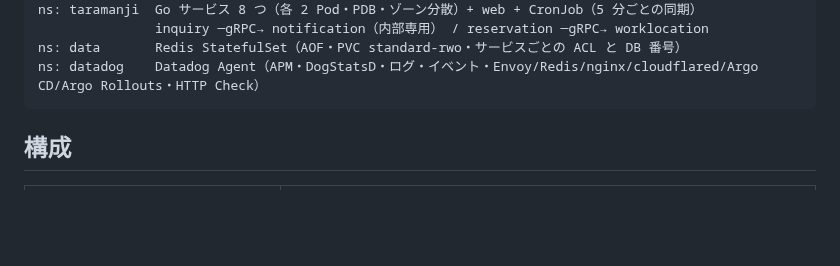
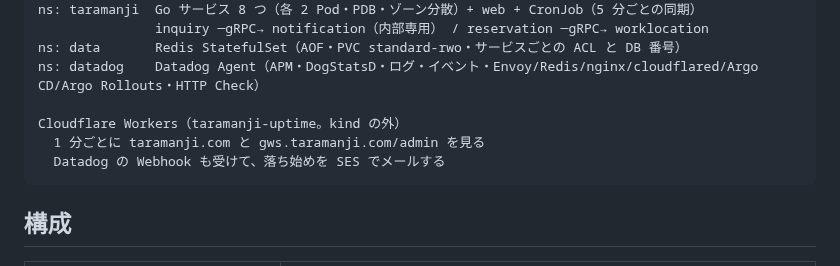
Before and after one commit to JavaLangRuntimeException/JavaLangRuntimeException, a Markdown page: deploy/k8s/README.md, the part around the change. GitHub-like rendering; blank space fills up the shorter version.

Commit message:
docs: 構成図に Cloudflare Workers と SES を足す
落ち始めの監視は kind の外の Workers で、通知は SES でメールする。

Co-authored-by: Cursor <cursoragent@cursor.com>

````diff
--- a/deploy/k8s/README.md
+++ b/deploy/k8s/README.md
@@ -14,6 +14,10 @@ ns: taramanji  Go サービス 8 つ（各 2 Pod・PDB・ゾーン分散）+ web
                inquiry ─gRPC→ notification（内部専用） / reservation ─gRPC→ worklocation
 ns: data       Redis StatefulSet（AOF・PVC standard-rwo・サービスごとの ACL と DB 番号）
 ns: datadog    Datadog Agent（APM・DogStatsD・ログ・イベント・Envoy/Redis/nginx/cloudflared/Argo CD/Argo Rollouts・HTTP Check）
+
+Cloudflare Workers（taramanji-uptime。kind の外）
+  1 分ごとに taramanji.com と gws.taramanji.com/admin を見る
+  Datadog の Webhook も受けて、落ち始めを SES でメールする
 ```
 
 ## 構成
````
Also changed, not shown: README.md (+1 -0 lines), docs/images/tech.png.
